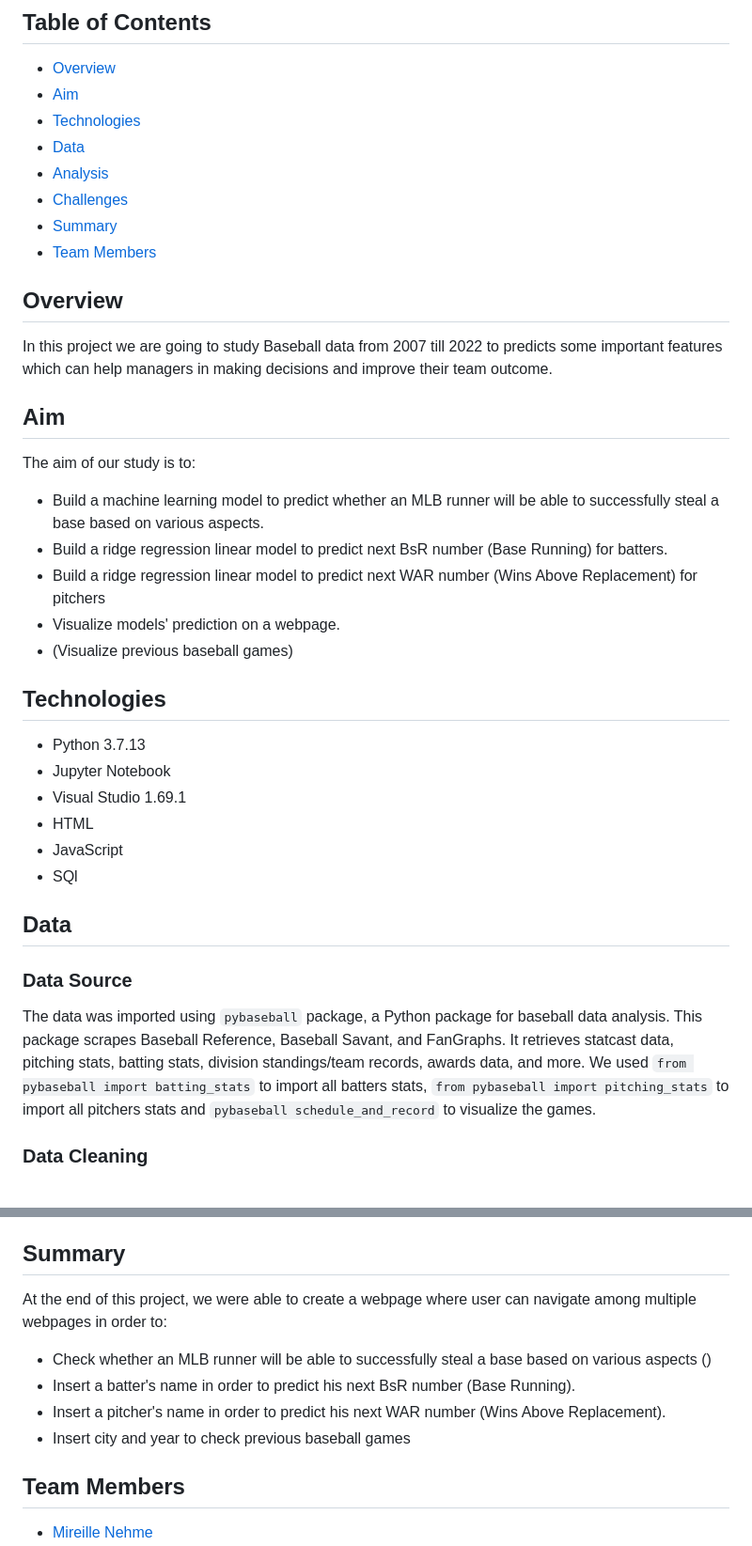
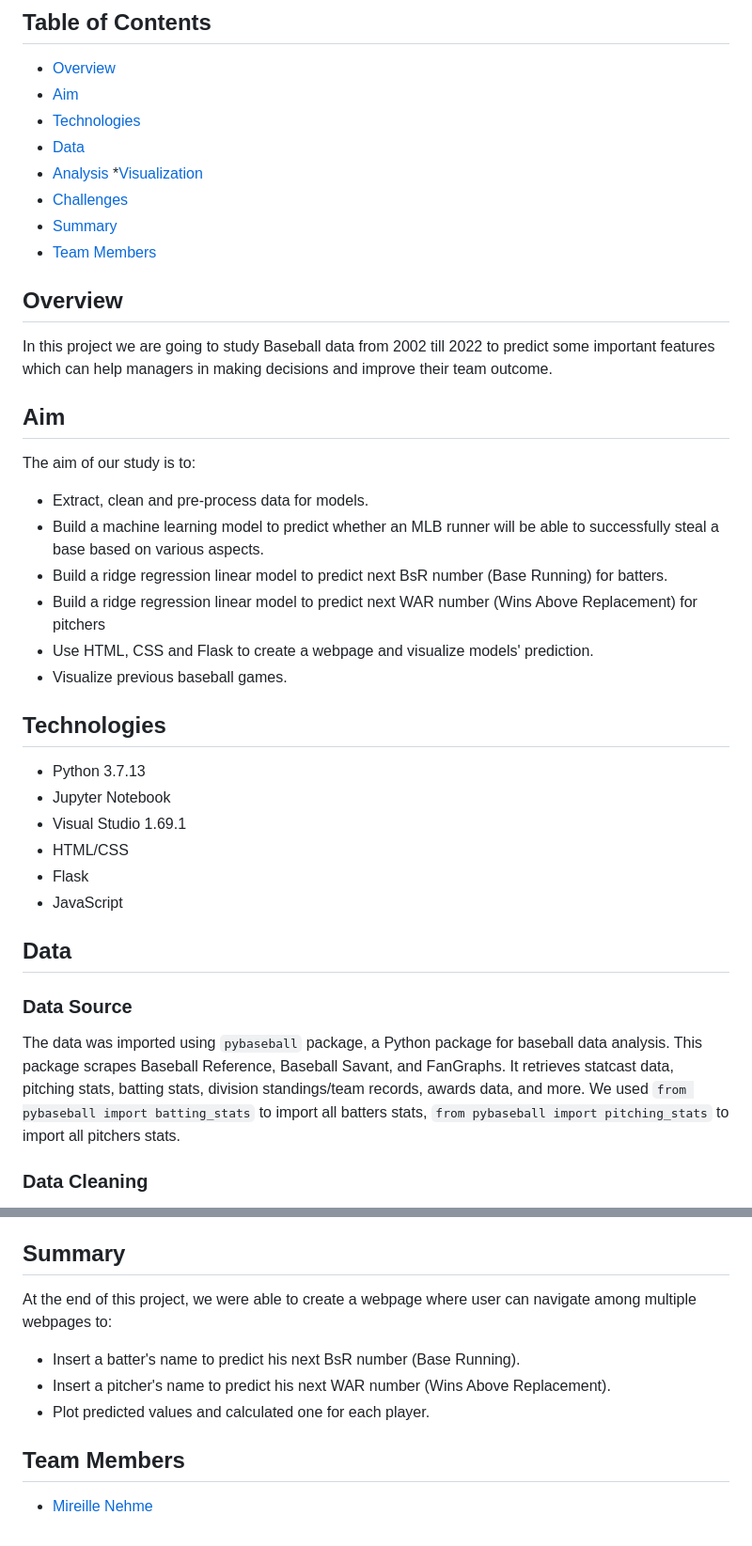
Before and after one commit to MireyNM/Predict_Future_MLB_Stats, a Markdown page: README.md, 2 parts joined by grey strips. Shown at 94% size. GitHub-like rendering.

```diff
--- a/README.md
+++ b/README.md
@@ -6,33 +6,35 @@
 * [Technologies](#technologies)
 * [Data](#data)
 * [Analysis](#analysis)
+*[Visualization](#visualization)
 * [Challenges](#challenges)
 * [Summary](#summary)
 * [Team Members](#team-members)
 
 ## Overview
-In this project we are going to study Baseball data from 2007 till 2022 to predicts some important features which can help managers in making decisions and improve their team outcome.
+In this project we are going to study Baseball data from 2002 till 2022 to predict some important features which can help managers in making decisions and improve their team outcome.
 
 ## Aim
  The aim of our study is to:
+* Extract, clean and pre-process data for models.
 * Build a machine learning model to predict whether an MLB runner will be able to successfully steal a base based on various aspects.
 * Build a ridge regression linear model to predict next BsR number (Base Running) for batters.
 * Build a ridge regression linear model to predict next WAR number (Wins Above Replacement) for pitchers
-* Visualize models' prediction on a webpage.
-* (Visualize previous baseball games)
+* Use HTML, CSS and Flask to create a webpage and visualize models' prediction.
+* Visualize previous baseball games.
 
 ## Technologies
 * Python 3.7.13
 * Jupyter Notebook
 * Visual Studio 1.69.1
-* HTML
+* HTML/CSS
+* Flask
 * JavaScript
-* SQl
 
 ## Data
 ### Data Source
 The data was imported using `pybaseball` package, a Python package for baseball data analysis. This package scrapes Baseball Reference, Baseball Savant, and FanGraphs. It retrieves statcast data, pitching stats, batting stats, division standings/team records, awards data, and more. </br>
-We used `from pybaseball import batting_stats` to import all batters stats, `from pybaseball import pitching_stats` to import all pitchers stats and `pybaseball schedule_and_record` to visualize the games.
+We used `from pybaseball import batting_stats` to import all batters stats, `from pybaseball import pitching_stats` to import all pitchers stats.
 
 ### Data Cleaning
 To create batters DataFrame (See Table 1) we have chose games from 2007 to 2022 where the number of players' appearances is at least 200 times per year.
@@ -117,10 +134,9 @@ We faced multiple challenges during this project:
 
 ## Summary
-At the end of this project, we were able to create a webpage where user can navigate among multiple webpages in order to:
-* Check whether an MLB runner will be able to successfully steal a base based on various aspects ()
-* Insert a batter's name in order to predict his next BsR number (Base Running).
-* Insert a pitcher's name in order to predict his next WAR number (Wins Above Replacement).
-* Insert city and year to check previous baseball games
+At the end of this project, we were able to create a webpage where user can navigate among multiple webpages to:
+* Insert a batter's name to predict his next BsR number (Base Running).
+* Insert a pitcher's name to predict his next WAR number (Wins Above Replacement).
+* Plot predicted values and calculated one for each player.
 
 ## Team Members
 * <a href="https://github.com/MireyNM"> Mireille Nehme</a>
```
Also changed, not shown: other parts of README.md (+27 -12 lines).
